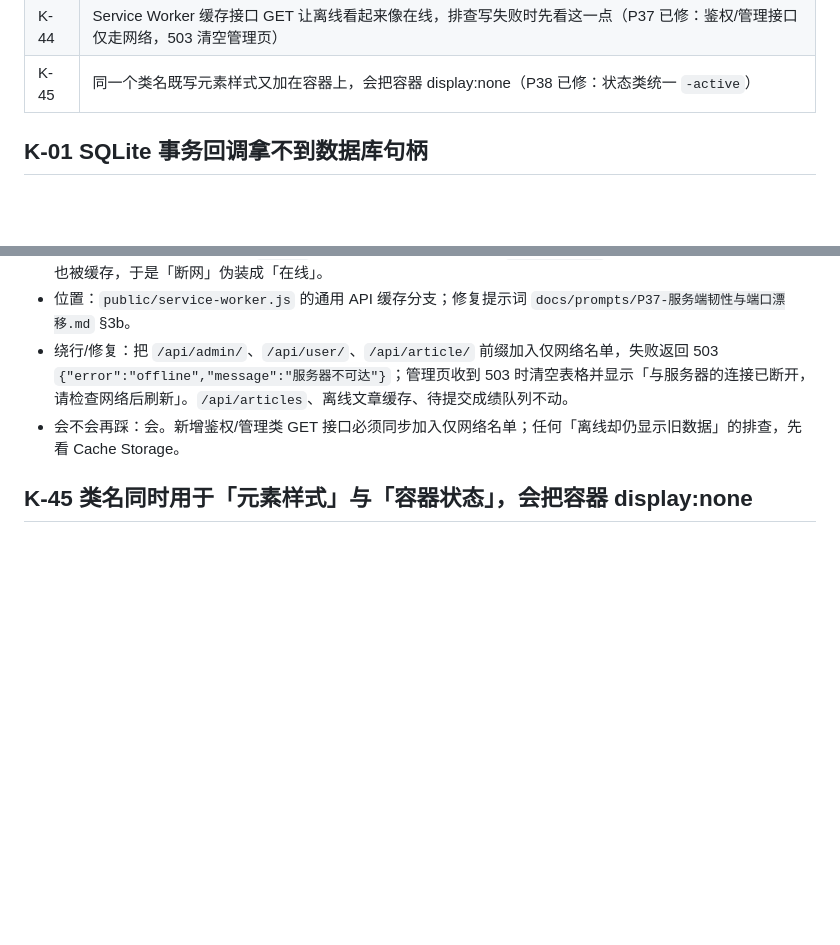
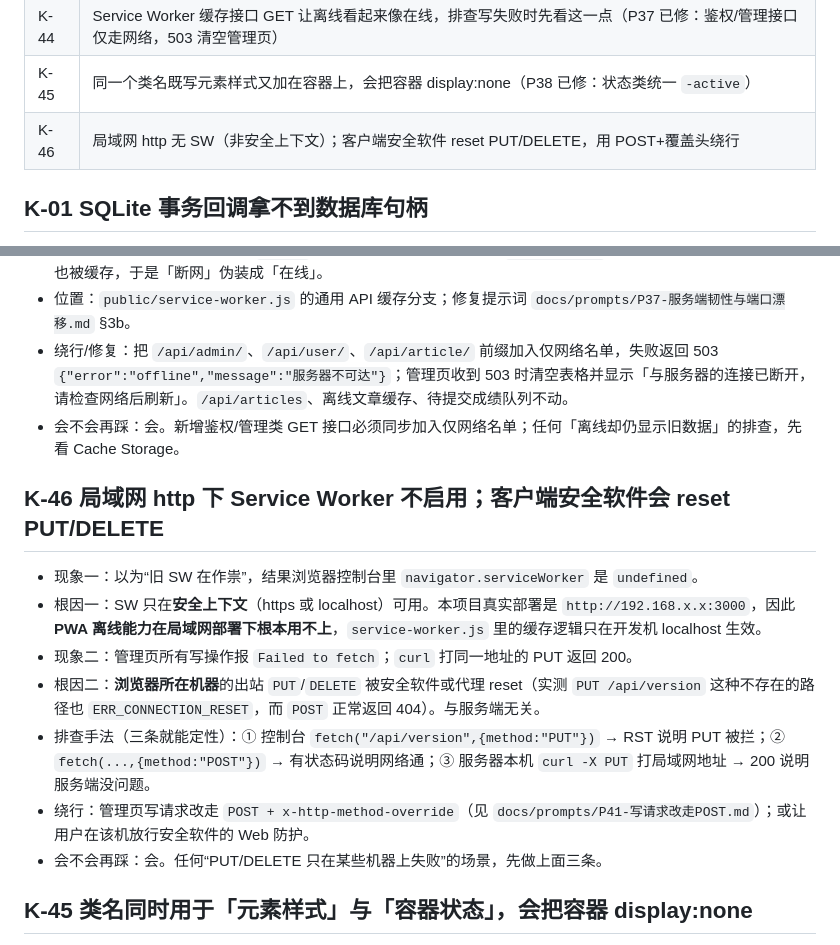
Before and after one commit to SliectStudio-official/SliectStudio-Typing, a Markdown page: docs/坑库.md, 2 parts joined by grey strips. Drawn GitHub-style; blank space fills up the shorter version.

Commit message:
docs: P41 写请求改走 POST（绕开被 reset 的 PUT/DELETE）+ 坑库 K-46（局域网 http 无 SW、客户端 reset 排查法）；P40 暂缓

```diff
--- a/docs/坑库.md
+++ b/docs/坑库.md
@@ -52,6 +52,7 @@
 | K-43 | 透明叠层输入框被全局 :focus 背景盖住，代码文字看不见（P35.4 待修；验收要量焦点态颜色与截图） |
 | K-44 | Service Worker 缓存接口 GET 让离线看起来像在线，排查写失败时先看这一点（P37 已修：鉴权/管理接口仅走网络，503 清空管理页） |
 | K-45 | 同一个类名既写元素样式又加在容器上，会把容器 display:none（P38 已修：状态类统一 `-active`） |
+| K-46 | 局域网 http 无 SW（非安全上下文）；客户端安全软件 reset PUT/DELETE，用 POST+覆盖头绕行 |
 
 ## K-01 SQLite 事务回调拿不到数据库句柄
 
@@ -426,6 +427,16 @@ if ($ref -ne $real) { '指纹未刷新，需要重启服务' } else { '一致' }
 - 绕行/修复：把 `/api/admin/`、`/api/user/`、`/api/article/` 前缀加入仅网络名单，失败返回 503 `{"error":"offline","message":"服务器不可达"}`；管理页收到 503 时清空表格并显示「与服务器的连接已断开，请检查网络后刷新」。`/api/articles`、离线文章缓存、待提交成绩队列不动。
 - 会不会再踩：会。新增鉴权/管理类 GET 接口必须同步加入仅网络名单；任何「离线却仍显示旧数据」的排查，先看 Cache Storage。
 
+## K-46 局域网 http 下 Service Worker 不启用；客户端安全软件会 reset PUT/DELETE
+
+- 现象一：以为“旧 SW 在作祟”，结果浏览器控制台里 `navigator.serviceWorker` 是 `undefined`。
+- 根因一：SW 只在**安全上下文**（https 或 localhost）可用。本项目真实部署是 `http://192.168.x.x:3000`，因此 **PWA 离线能力在局域网部署下根本用不上**，`service-worker.js` 里的缓存逻辑只在开发机 localhost 生效。
+- 现象二：管理页所有写操作报 `Failed to fetch`；`curl` 打同一地址的 PUT 返回 200。
+- 根因二：**浏览器所在机器**的出站 `PUT`/`DELETE` 被安全软件或代理 reset（实测 `PUT /api/version` 这种不存在的路径也 `ERR_CONNECTION_RESET`，而 `POST` 正常返回 404）。与服务端无关。
+- 排查手法（三条就能定性）：① 控制台 `fetch("/api/version",{method:"PUT"})` → RST 说明 PUT 被拦；② `fetch(...,{method:"POST"})` → 有状态码说明网络通；③ 服务器本机 `curl -X PUT` 打局域网地址 → 200 说明服务端没问题。
+- 绕行：管理页写请求改走 `POST + x-http-method-override`（见 `docs/prompts/P41-写请求改走POST.md`）；或让用户在该机放行安全软件的 Web 防护。
+- 会不会再踩：会。任何“PUT/DELETE 只在某些机器上失败”的场景，先做上面三条。
+
 ## K-45 类名同时用于「元素样式」与「容器状态」，会把容器 display:none
 
 - 现象：比赛进度到 90% 后打字区突然消失、焦点从 `.code-input` 掉到 `BODY`，整个 `.race-main` 不见；实测 145/157（92.4%）时 `#race-typing` 高度从 313 → 0。
```
Also changed, not shown: docs/prompts/P41-写请求改走POST.md (added, +63 -0 lines).
